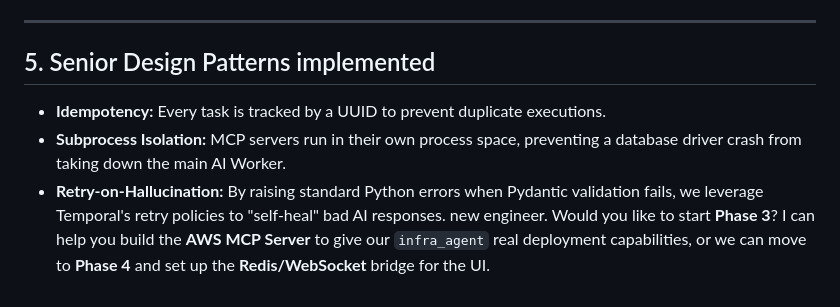
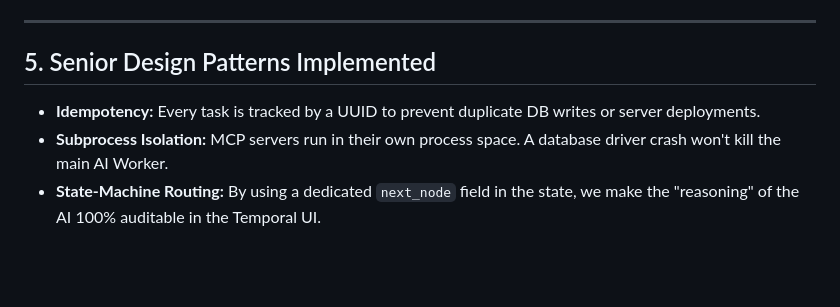
Before and after one commit to MT121201/NexusCore, a Markdown page: ARCHITECTURE.md, the part around one of its changes. Drawn GitHub-style; blank space fills up the shorter version.

```diff
--- a/ARCHITECTURE.md
+++ b/ARCHITECTURE.md
@@ -62,8 +61,7 @@ uv run mcp dev src/mcp/postgres_server.py
 
 ---
 
-## 5. Senior Design Patterns implemented
-* **Idempotency:** Every task is tracked by a UUID to prevent duplicate executions.
-* **Subprocess Isolation:** MCP servers run in their own process space, preventing a database driver crash from taking down the main AI Worker.
-* **Retry-on-Hallucination:** By raising standard Python errors when Pydantic validation fails, we leverage Temporal's retry policies to "self-heal" bad AI responses.
-new engineer. Would you like to start **Phase 3**? I can help you build the **AWS MCP Server** to give our `infra_agent` real deployment capabilities, or we can move to **Phase 4** and set up the **Redis/WebSocket** bridge for the UI.
+## 5. Senior Design Patterns Implemented
+* **Idempotency:** Every task is tracked by a UUID to prevent duplicate DB writes or server deployments.
+* **Subprocess Isolation:** MCP servers run in their own process space. A database driver crash won't kill the main AI Worker.
+* **State-Machine Routing:** By using a dedicated `next_node` field in the state, we make the "reasoning" of the AI 100% auditable in the Temporal UI.
```
Also changed, not shown: other parts of ARCHITECTURE.md (+29 -30 lines).
